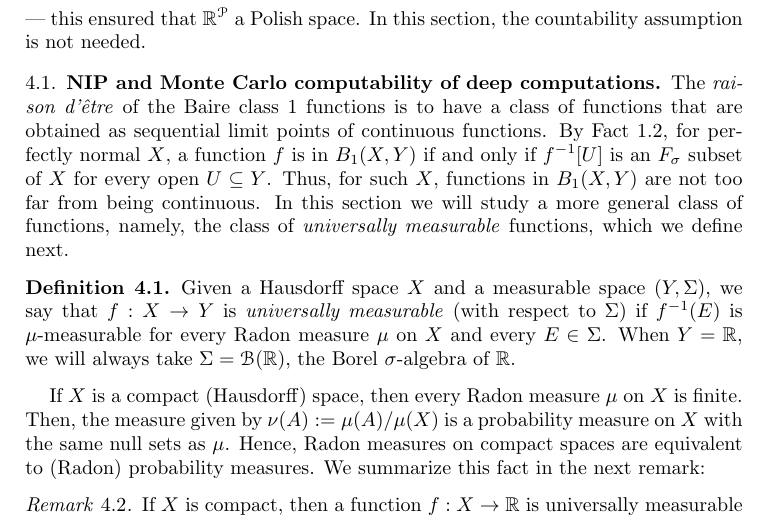
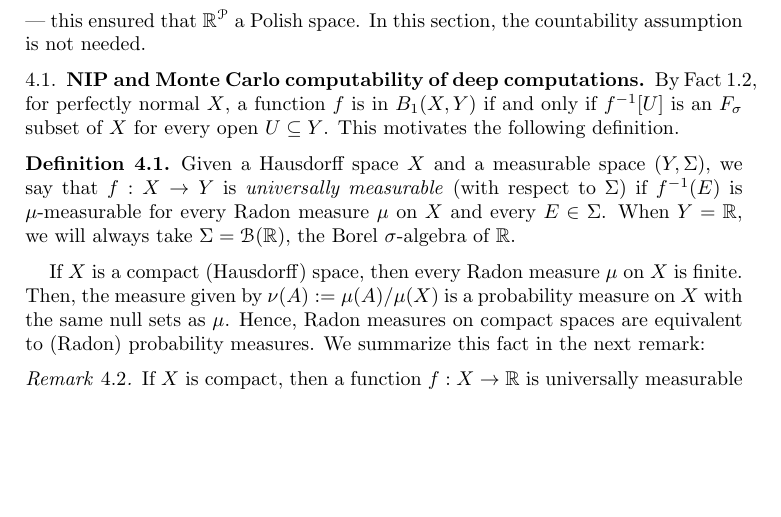
Before and after one commit to tonamatos/DeepComputationsNIP, a LaTeX paper (ComplexityViaTopology.tex): part of page 28 of 34, cut so that both start at the same text, the shorter picture padded with empty space. Compiled offline with pdfLaTeX.

Commit message:
Cleaning up section 4.

```diff
--- a/ComplexityViaTopology.tex
+++ b/ComplexityViaTopology.tex
@@ -1502,10 +1502,9 @@ In this section, the countability assumption is not needed.
 
 \subsection{NIP and Monte Carlo computability of deep computations}
 
-The \emph{raison d'être} of the Baire class 1 functions is to have a class of functions that are obtained as sequential limit points of continuous functions.
+%The \emph{raison d'être} of the Baire class 1 functions is to have a class of functions that are obtained as sequential limit points of continuous functions.
 By Fact~\ref{baire}, for perfectly normal $X$, a function $f$ is in $B_1(X,Y)$ if and only if $f^{-1}[U]$ is an $F_\sigma$ subset of $X$ for every open $U\subseteq Y$.
-Thus, for such $X$,  functions in $B_1(X,Y)$ are not too far from being continuous.
-In this section we will study a more general  class of functions, namely, the class of \emph{universally measurable} functions, which we define next.
+This motivates the following definition.
 
 \begin{defn}
 \label{D:universal measurability}
```
